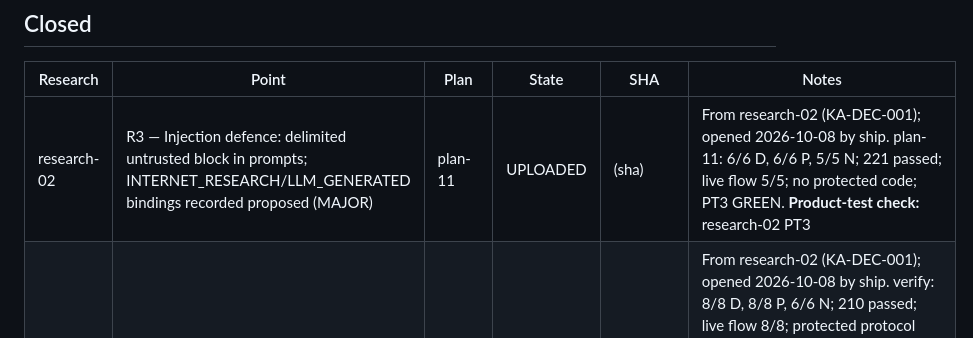
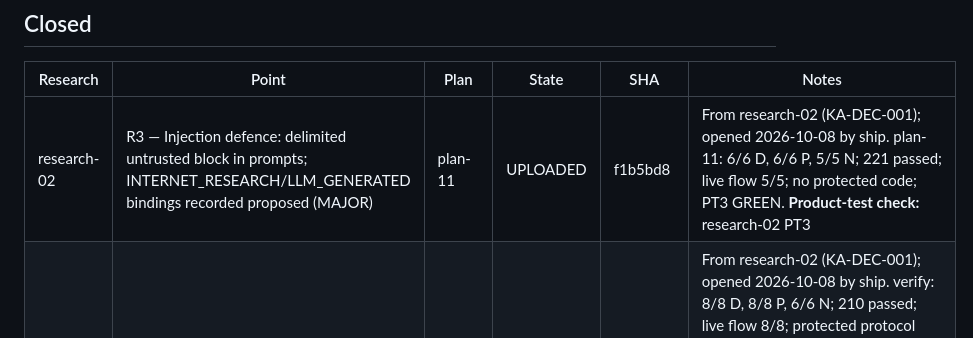
Before and after one commit to pankajkamble75/ka, a Markdown page: docs/trackers/RESEARCH-TRACKER.md, the part around the change. Rendered like a GitHub page.

Commit message:
tracker: record plan-11 upload SHA f1b5bd8
Co-Authored-By: Claude Fable 5.1 <noreply@anthropic.com>

```diff
--- a/docs/trackers/RESEARCH-TRACKER.md
+++ b/docs/trackers/RESEARCH-TRACKER.md
@@ -23,7 +23,7 @@ Written by `create-research-report`, `create-implementation-plan`, `implement`,
 
 | Research | Point | Plan | State | SHA | Notes |
 |---|---|---|---|---|---|
-| research-02 | R3 — Injection defence: delimited untrusted block in prompts; INTERNET_RESEARCH/LLM_GENERATED bindings recorded proposed (MAJOR) | plan-11 | UPLOADED | (sha) | From research-02 (KA-DEC-001); opened 2026-10-08 by ship. plan-11: 6/6 D, 6/6 P, 5/5 N; 221 passed; live flow 5/5; no protected code; PT3 GREEN. **Product-test check:** research-02 PT3 |
+| research-02 | R3 — Injection defence: delimited untrusted block in prompts; INTERNET_RESEARCH/LLM_GENERATED bindings recorded proposed (MAJOR) | plan-11 | UPLOADED | f1b5bd8 | From research-02 (KA-DEC-001); opened 2026-10-08 by ship. plan-11: 6/6 D, 6/6 P, 5/5 N; 221 passed; live flow 5/5; no protected code; PT3 GREEN. **Product-test check:** research-02 PT3 |
 | research-02 | R1 — Duplicates: APPROVE on a duplicate_of ACTIVE candidate → automatic KEEP_EXISTING; evidence appended to the existing nugget (MAJOR) | plan-10 | UPLOADED | 6943177 | From research-02 (KA-DEC-001); opened 2026-10-08 by ship. verify: 8/8 D, 8/8 P, 6/6 N; 210 passed; live flow 8/8; protected protocol (characterization 48d4685; covering suites unmodified except plan-06 N7, superseded by Q11); PT1, PT2 GREEN; corrections: same-scope duplicates only, plan-06 N7 rewritten under Q11, exact duplicates flagged under conflict. **Product-test check:** research-02 PT1 |
 | research-02 | R2 — Revocation re-review: same-statement candidate revision; APPROVE supersedes, REJECT retires prior (OBSOLETE) + graph removal proposal (MAJOR) | plan-10 | UPLOADED | 6943177 | From research-02 (KA-DEC-001); opened 2026-10-08 by ship. verify: 8/8 D, 8/8 P, 6/6 N; 210 passed; live flow 8/8; protected protocol (characterization 48d4685; covering suites unmodified except plan-06 N7, superseded by Q11); PT1, PT2 GREEN. **Product-test check:** research-02 PT2 |
 | research-01 | R11 — Decide: EOS routes found_new/grow_existing through KA gap request; grow GapIn (MAJOR) | plan-09 | UPLOADED | 076ec9b | From research-01; verify: 9/9 D, 9/9 P, 6/6 N; 196 passed; live flow 7/7; protected protocol: characterization 67df074, covering test unmodified, Verified bumped; EOS caller parked Q7; Decision parked as Q7 (docs/questions/knowledge-acquisition.md); see `docs/research/research-01.md` §Research points. |
```
